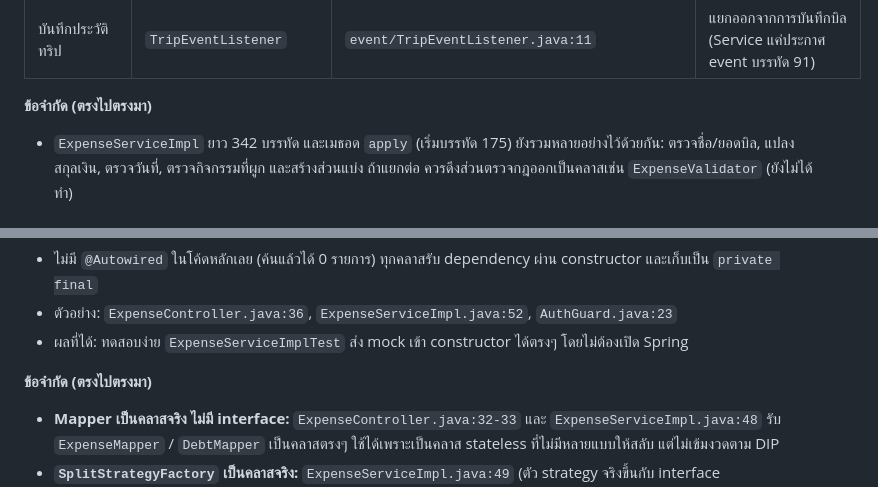
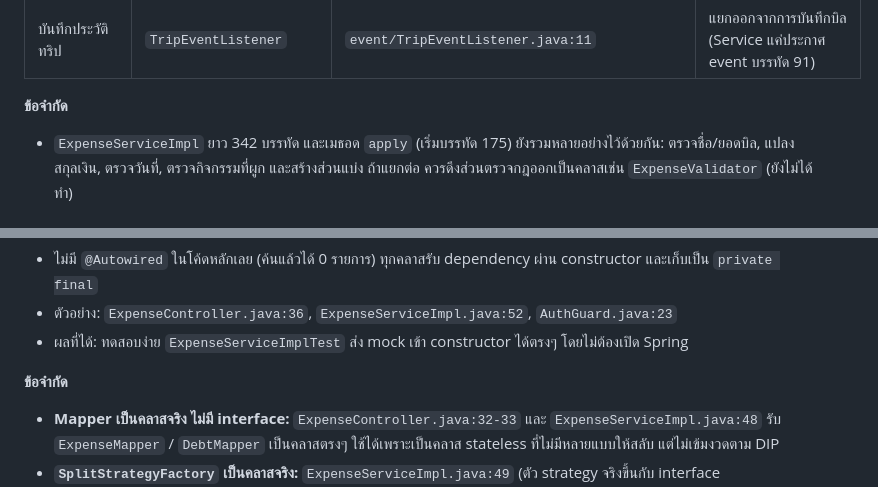
Before and after one commit to txark/Trip_Spitter, a Markdown page: doc/solid-analysis.md, 2 parts joined by grey strips. Rendered like a GitHub page.

```diff
--- a/doc/solid-analysis.md
+++ b/doc/solid-analysis.md
@@ -36,7 +36,7 @@
 | คำนวณการหาร | `EqualSplitStrategy`, `CustomSplitStrategy` | `service/split/EqualSplitStrategy.java:16`, `service/split/CustomSplitStrategy.java:19` | คลาสละ 1 วิธีหาร ไม่ปนกัน |
 | บันทึกประวัติทริป | `TripEventListener` | `event/TripEventListener.java:11` | แยกออกจากการบันทึกบิล (Service แค่ประกาศ event บรรทัด 91) |
 
-**ข้อจำกัด (ตรงไปตรงมา)**
+**ข้อจำกัด**
 - `ExpenseServiceImpl` ยาว 342 บรรทัด และเมธอด `apply` (เริ่มบรรทัด 175) ยังรวมหลายอย่างไว้ด้วยกัน: ตรวจชื่อ/ยอดบิล, แปลงสกุลเงิน, ตรวจวันที่, ตรวจกิจกรรมที่ผูก และสร้างส่วนแบ่ง ถ้าแยกต่อ ควรดึงส่วนตรวจกฎออกเป็นคลาสเช่น `ExpenseValidator` (ยังไม่ได้ทำ)
 
 ---
@@ -123,7 +123,7 @@ Controller ไม่มีการอ้างถึงคลาส `*ServiceIm
 - ตัวอย่าง: `ExpenseController.java:36`, `ExpenseServiceImpl.java:52`, `AuthGuard.java:23`
 - ผลที่ได้: ทดสอบง่าย `ExpenseServiceImplTest` ส่ง mock เข้า constructor ได้ตรงๆ โดยไม่ต้องเปิด Spring
 
-**ข้อจำกัด (ตรงไปตรงมา)**
+**ข้อจำกัด**
 - **Mapper เป็นคลาสจริง ไม่มี interface:** `ExpenseController.java:32-33` และ `ExpenseServiceImpl.java:48` รับ `ExpenseMapper` / `DebtMapper` เป็นคลาสตรงๆ ใช้ได้เพราะเป็นคลาส stateless ที่ไม่มีหลายแบบให้สลับ แต่ไม่เข้มงวดตาม DIP
 - **`SplitStrategyFactory` เป็นคลาสจริง:** `ExpenseServiceImpl.java:49` (ตัว strategy จริงขึ้นกับ interface `SplitStrategy` แล้ว แต่ตัวเลือกเป็นคลาสตรงๆ)
 - ถ้าจะให้เข้มงวดขึ้น ควรสร้าง interface `ExpenseMapping` และ `SplitStrategyResolver` (ยังไม่ได้ทำ)
```
